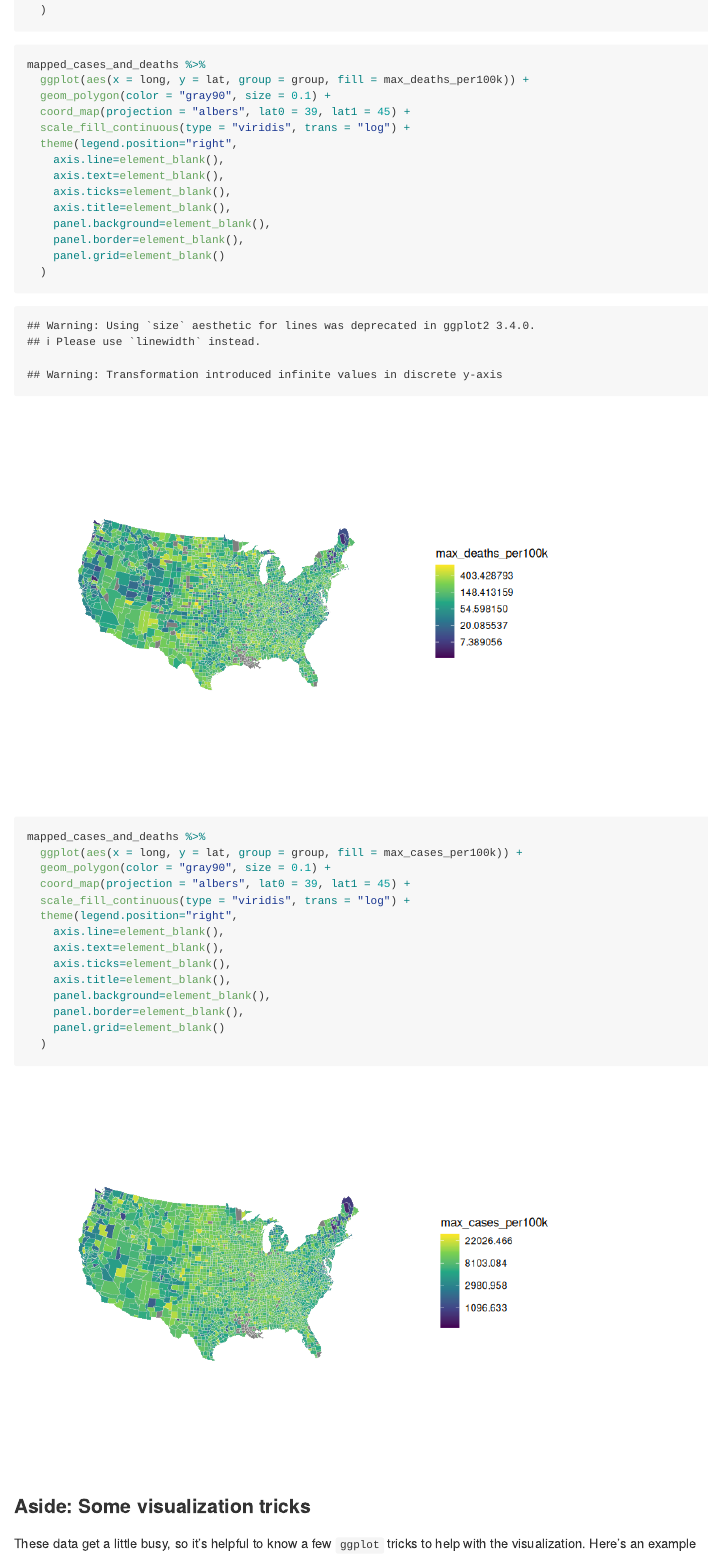
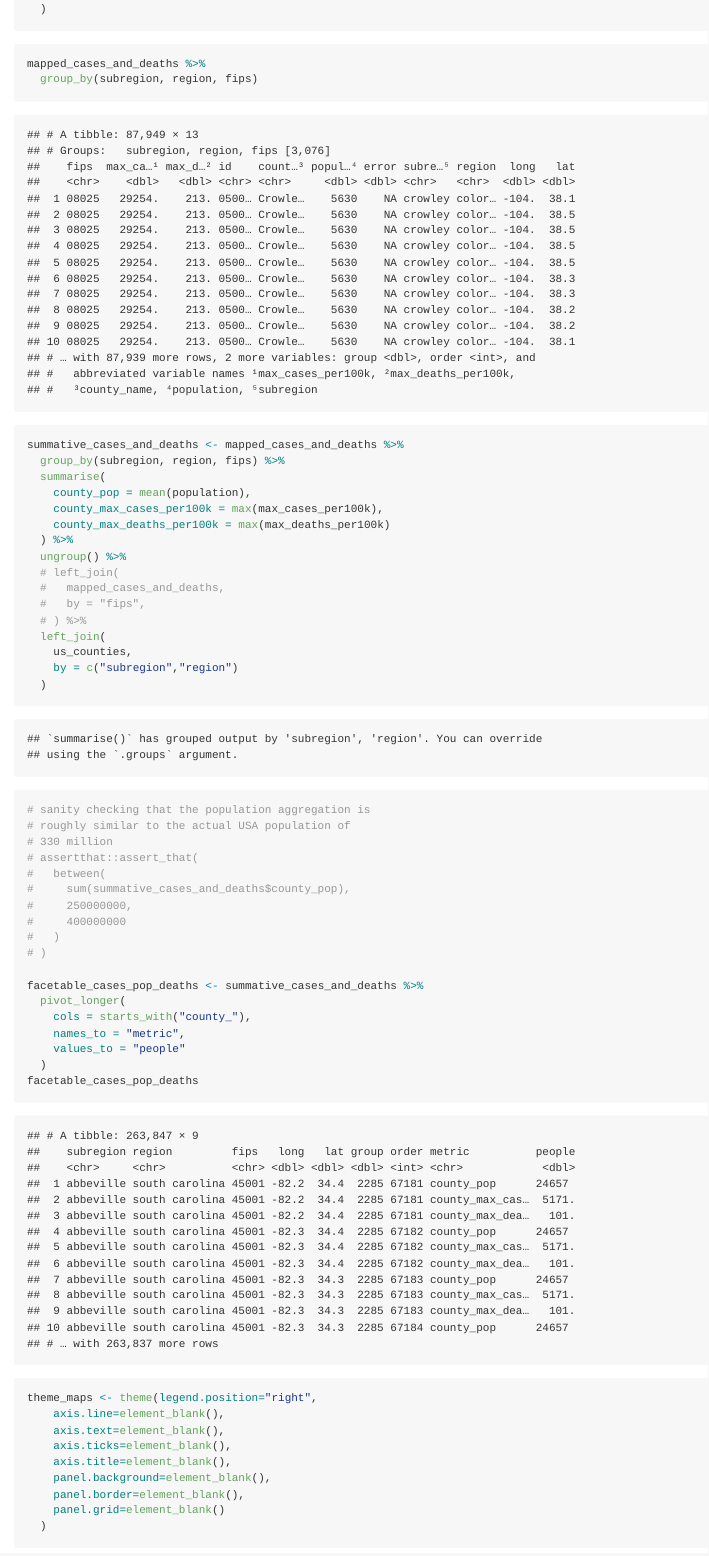
Before and after one commit to intermezzio/s23-data-science, an R Markdown document (challenges/c06-covid19-assignment.Rmd): the page in a window 1100 px wide, from 16430 px down before the commit and from 16590 px down after it, so that both start at the same text. The pictures show the output file challenges/c06-covid19-assignment.md that the author committed with the source, drawn offline in the style of GitHub.

Commit message:
Modity c06

````diff
--- a/challenges/c06-covid19-assignment.Rmd
+++ b/challenges/c06-covid19-assignment.Rmd
@@ -405,27 +408,51 @@ mapped_cases_and_deaths <- sorted_cases %>%
 
 ```{r}
 mapped_cases_and_deaths %>%
-  ggplot(aes(x = long, y = lat, group = group, fill = max_deaths_per100k)) +
-  geom_polygon(color = "gray90", size = 0.1) +
-  coord_map(projection = "albers", lat0 = 39, lat1 = 45) +
-  scale_fill_continuous(type = "viridis", trans = "log") +
-  theme(legend.position="right",
-    axis.line=element_blank(),
-    axis.text=element_blank(),
-    axis.ticks=element_blank(),
-    axis.title=element_blank(),
-    panel.background=element_blank(),
-    panel.border=element_blank(),
-    panel.grid=element_blank()
+  group_by(subregion, region, fips)
+```
+
+
+```{r}
+summative_cases_and_deaths <- mapped_cases_and_deaths %>%
+  group_by(subregion, region, fips) %>%
+  summarise(
+    county_pop = mean(population),
+    county_max_cases_per100k = max(max_cases_per100k),
+    county_max_deaths_per100k = max(max_deaths_per100k)
+  ) %>%
+  ungroup() %>%
+  # left_join(
+  #   mapped_cases_and_deaths,
+  #   by = "fips",
+  # ) %>%
+  left_join(
+    us_counties,
+    by = c("subregion","region")
   )
+
+
+# sanity checking that the population aggregation is
+# roughly similar to the actual USA population of
+# 330 million
+# assertthat::assert_that(
+#   between(
+#     sum(summative_cases_and_deaths$county_pop),
+#     250000000,
+#     400000000
+#   )
+# )
+
+facetable_cases_pop_deaths <- summative_cases_and_deaths %>%
+  pivot_longer(
+    cols = starts_with("county_"),
+    names_to = "metric",
+    values_to = "people"
+  )
+facetable_cases_pop_deaths
 ```
+
 ```{r}
-mapped_cases_and_deaths %>%
-  ggplot(aes(x = long, y = lat, group = group, fill = max_cases_per100k)) +
-  geom_polygon(color = "gray90", size = 0.1) +
-  coord_map(projection = "albers", lat0 = 39, lat1 = 45) +
-  scale_fill_continuous(type = "viridis", trans = "log") +
-  theme(legend.position="right",
+theme_maps <- theme(legend.position="right",
     axis.line=element_blank(),
     axis.text=element_blank(),
     axis.ticks=element_blank(),
````
Also changed, not shown: challenges/c06-covid19-assignment.md, challenges/c06-covid19-assignment_files/figure-gfm/ma-example-1.png, challenges/c06-covid19-assignment_files/figure-gfm/unnamed-chunk-1-1.png, challenges/c06-covid19-assignment_files/figure-gfm/unnamed-chunk-10-1.png (added), challenges/c06-covid19-assignment_files/figure-gfm/unnamed-chunk-11-1.png (added), challenges/c06-covid19-assignment_files/figure-gfm/unnamed-chunk-12-1.png (added), challenges/c06-covid19-assignment_files/figure-gfm/unnamed-chunk-2-1.png, challenges/c06-covid19-assignment.Rmd (60 more changed lines).
